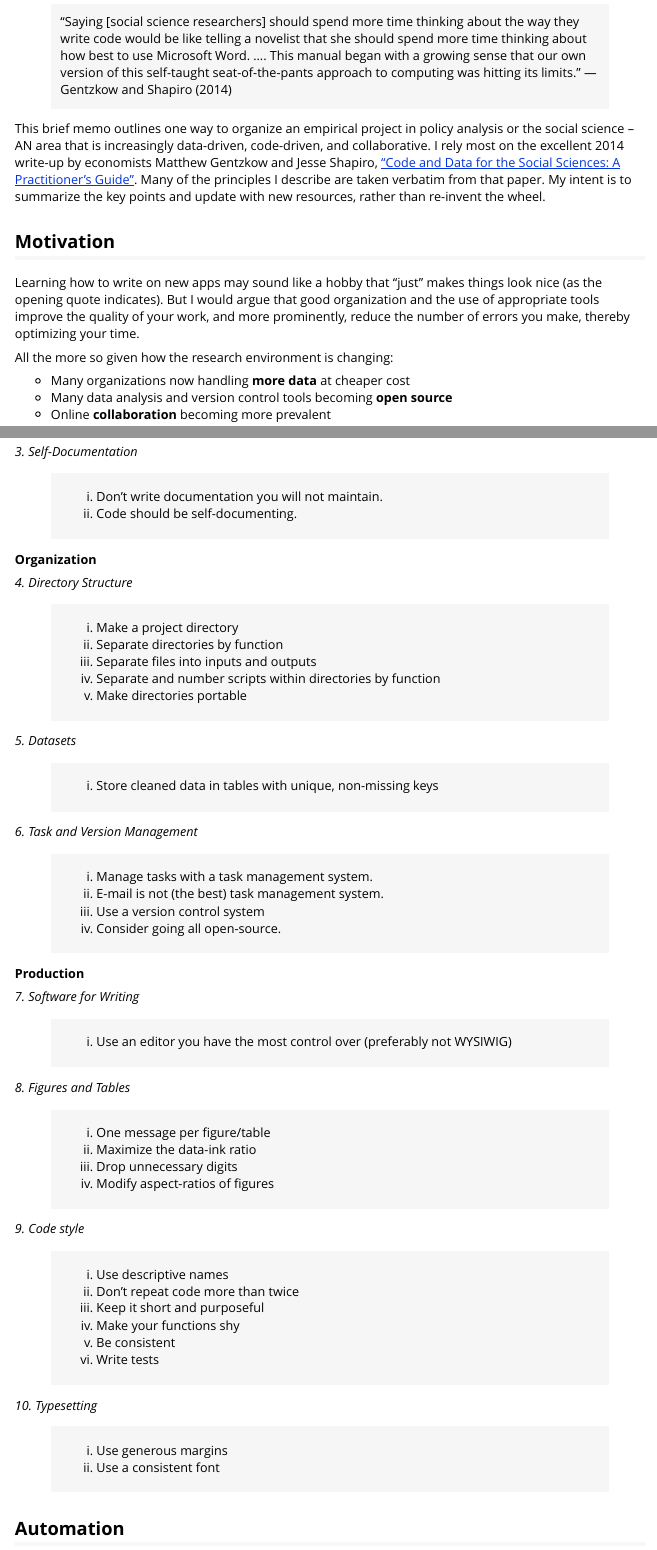
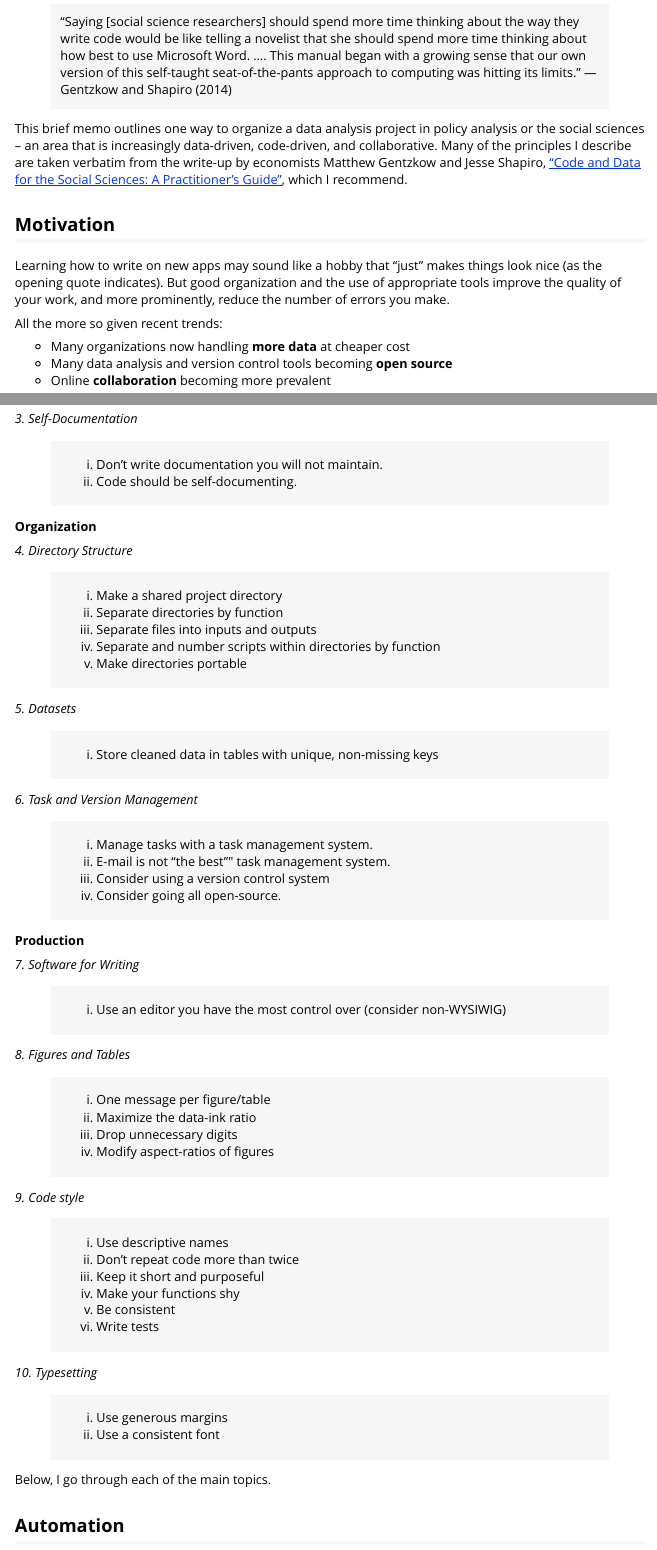
Before and after one commit to kuriwaki/project-org, an R Markdown document (project-organization.Rmd): the page in a window 1100 px wide, from 150 px down, and a second part further down, joined at a grey line. The pictures show the output file project-organization.html that the author committed with the source, opened offline.

Commit message:
simplify and moderate

```diff
--- a/project-organization.Rmd
+++ b/project-organization.Rmd
@@ -20,22 +20,20 @@ library(glue)
 >                      --- Gentzkow and Shapiro (2014)
 
 
-This brief memo outlines one way to organize an empirical project in policy analysis or the social science -- AN area that is increasingly data-driven, code-driven, and collaborative. I rely most on the excellent 2014 write-up by economists Matthew Gentzkow and Jesse Shapiro, ["Code and Data for the Social Sciences: A Practitioner’s Guide"](https://web.stanford.edu/~gentzkow/research/CodeAndData.pdf). Many of the principles I describe are taken verbatim from that paper. My intent is to summarize the key points and update with new resources, rather than re-invent the wheel.
+This brief memo outlines one way to organize a data analysis project in policy analysis or the social sciences -- an area that is increasingly data-driven, code-driven, and collaborative. Many of the principles I describe are taken verbatim from the write-up by economists Matthew Gentzkow and Jesse Shapiro, ["Code and Data for the Social Sciences: A Practitioner’s Guide"](https://web.stanford.edu/~gentzkow/research/CodeAndData.pdf), which I recommend.
 
 
 ## Motivation
 
-Learning how to write on new apps may sound like a hobby that "just" makes things look nice (as the opening quote indicates). But I would argue that good organization and the use of appropriate tools improve the quality of your work, and more prominently, reduce the number of errors you make, thereby optimizing your time.
+Learning how to write on new apps may sound like a hobby that "just" makes things look nice (as the opening quote indicates). But good organization and the use of appropriate tools improve the quality of your work, and more prominently, reduce the number of errors you make.
 
-All the more so given how the research environment is changing:
+All the more so given recent trends:
 
 - Many organizations now handling __more data__ at cheaper cost
 - Many data analysis and version control tools becoming __open source__
 - Online __collaboration__ becoming more prevalent
 
-With these challenges come new tools to pick up.
-
-Learning these tricks is an investment, but a little training on well-tested best practices can go a long way.
+With these challenges come new tools to pick up. Learning these tricks is an investment, but a little training on well-tested best practices can go a long way.
 
 
 ## Original Gentzkow and Shapiro
@@ -126,10 +124,10 @@ __Organization__
 
 _4. Directory Structure_
 
-> i) Make a project directory
+> i) Make a shared project directory
   ii) Separate directories by function
-   iii) Separate files into inputs and outputs
-   iv) Separate and number scripts within directories by function
+  iii) Separate files into inputs and outputs
+  iv) Separate and number scripts within directories by function
    v) Make directories portable
 
 _5. Datasets_
@@ -139,8 +137,8 @@ _5. Datasets_
 _6. Task and Version Management_
 
 > i) Manage tasks with a task management system.
-   ii) E-mail is not (the best) task management system.
-   iii) Use a version control system
+   ii) E-mail is not "the best"" task management system.
+   iii) Consider using a version control system
    iv) Consider going all open-source.
 
 
@@ -148,7 +146,7 @@ __Production__
 
 _7. Software for Writing_
 
-> i) Use an editor you have the most control over (preferably not WYSIWIG)
+> i) Use an editor you have the most control over (consider non-WYSIWIG)
 
 _8. Figures and Tables_
 
@@ -172,6 +170,7 @@ _10. Typesetting_
    ii) Use a consistent font
 
 
+Below, I go through each of the main topics.
 
 ## Automation
 
```
Also changed, not shown: project-organization.html, project-organization.md, project-organization.Rmd (16 more changed lines).
